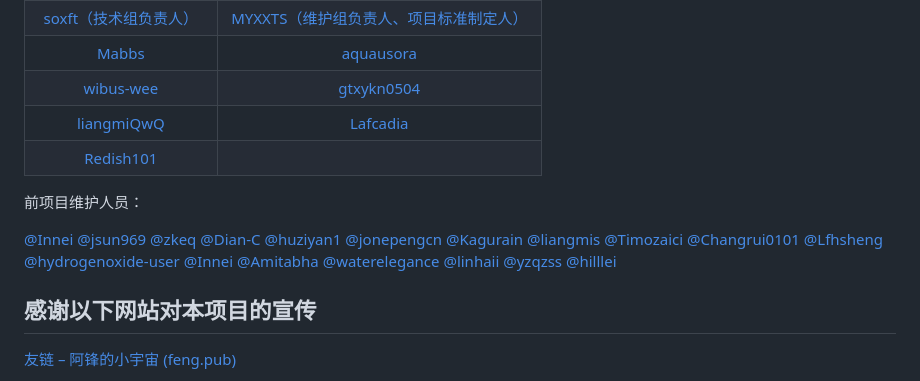
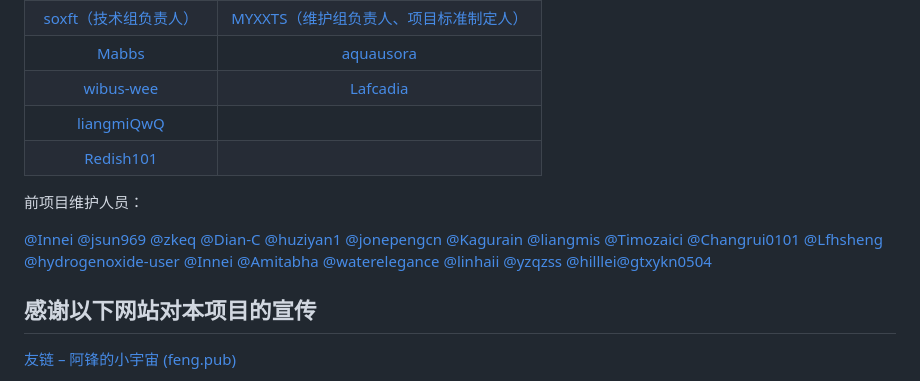
Before and after one commit to zh-blogs/blog-daohang, a Markdown page: README.md, the part around the change. Drawn GitHub-style.

Commit message:
[Docs] Say bye~ (#59)
* Update README.md

* Update README.md

```diff
--- a/README.md
+++ b/README.md
@@ -93,13 +93,13 @@
 | [OhYee（技术组负责人）](https://github.com/OhYee) | [linlinzzo（项目整体负责人、维护组负责人）](https://github.com/linlinzzo) |
 | [soxft（技术组负责人）](https://github.com/soxft) | [MYXXTS（维护组负责人、项目标准制定人）](https://github.com/MYXXTS) |
 |         [Mabbs](https://github.com/Mabbs)         |          [aquausora](https://github.com/aquausora)           |
-|     [wibus-wee](https://github.com/wibus-wee)     |         [gtxykn0504](https://github.com/gtxykn0504)          |
-|    [liangmiQwQ](https://github.com/liangmiQwQ)    |           [Lafcadia](https://github.com/Lafcadia)            |
+|     [wibus-wee](https://github.com/wibus-wee)     |              [Lafcadia](https://github.com/Lafcadia)     |
+|    [liangmiQwQ](https://github.com/liangmiQwQ)    |                       |
 |     [Redish101](https://github.com/Redish101)     |                                                              |
 
 前项目维护人员：
 
-[@Innei](https://github.com/Innei) [@jsun969](https://github.com/jsun969) [@zkeq](https://github.com/zkeq) [@Dian-C](https://github.com/Dian-C) [@huziyan1](https://github.com/huziyan1) [@jonepengcn](https://github.com/jonepengcn) [@Kagurain](https://github.com/Kagurain) [@liangmis](https://github.com/liangmis) [@Timozaici](https://github.com/Timozaici) [@Changrui0101](https://github.com/Changrui0101) [@Lfhsheng](https://github.com/Lfhsheng) [@hydrogenoxide-user](https://github.com/hydrogenoxide-user) [@Innei](https://github.com/Innei) [@Amitabha](https://github.com/Amitabha)  [@waterelegance](https://github.com/waterelegance)  [@linhaii](https://github.com/linhaii) [@yzqzss](https://github.com/yzqzss) [@hilllei](https://github.com/hilllei)
+[@Innei](https://github.com/Innei) [@jsun969](https://github.com/jsun969) [@zkeq](https://github.com/zkeq) [@Dian-C](https://github.com/Dian-C) [@huziyan1](https://github.com/huziyan1) [@jonepengcn](https://github.com/jonepengcn) [@Kagurain](https://github.com/Kagurain) [@liangmis](https://github.com/liangmis) [@Timozaici](https://github.com/Timozaici) [@Changrui0101](https://github.com/Changrui0101) [@Lfhsheng](https://github.com/Lfhsheng) [@hydrogenoxide-user](https://github.com/hydrogenoxide-user) [@Innei](https://github.com/Innei) [@Amitabha](https://github.com/Amitabha)  [@waterelegance](https://github.com/waterelegance)  [@linhaii](https://github.com/linhaii) [@yzqzss](https://github.com/yzqzss) [@hilllei](https://github.com/hilllei)[@gtxykn0504](https://github.com/gtxykn0504/)
 
 ## 感谢以下网站对本项目的宣传
 
```
